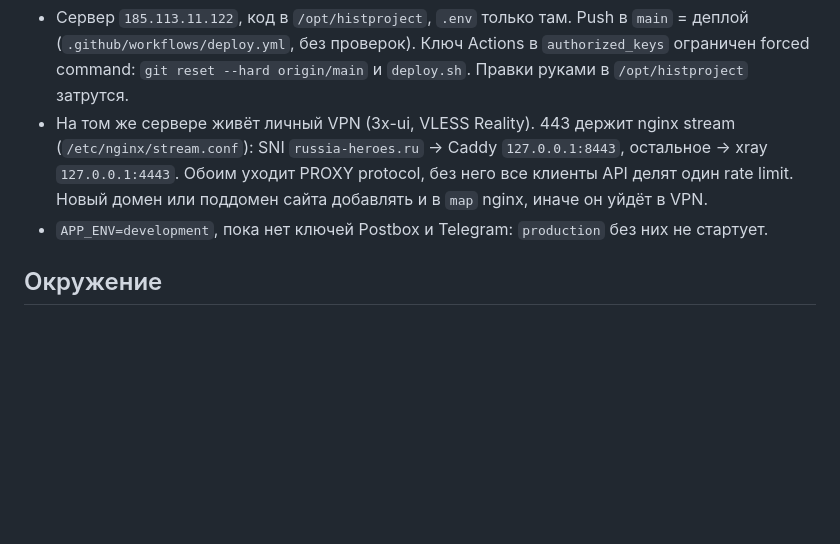
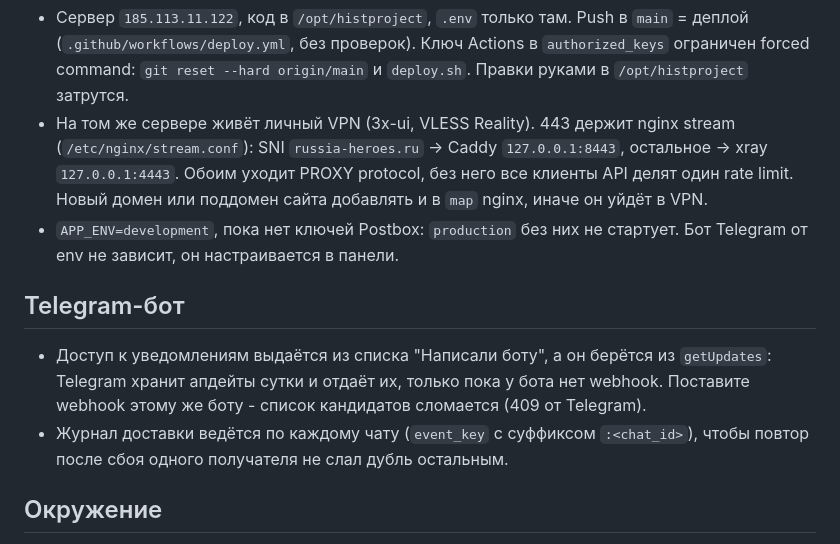
Before and after one commit to airsss993/histproject, a Markdown page: docs/ai/project-memory.md, the part around the change. GitHub-like rendering; blank space fills up the shorter version.

Commit message:
docs: память проекта про настройку Telegram-бота из панели
Refs #18

```diff
--- a/docs/ai/project-memory.md
+++ b/docs/ai/project-memory.md
@@ -51,7 +51,16 @@
   (`/etc/nginx/stream.conf`): SNI `russia-heroes.ru` -> Caddy `127.0.0.1:8443`, остальное -> xray
   `127.0.0.1:4443`. Обоим уходит PROXY protocol, без него все клиенты API делят один rate limit.
   Новый домен или поддомен сайта добавлять и в `map` nginx, иначе он уйдёт в VPN.
-- `APP_ENV=development`, пока нет ключей Postbox и Telegram: `production` без них не стартует.
+- `APP_ENV=development`, пока нет ключей Postbox: `production` без них не стартует. Бот Telegram от env
+  не зависит, он настраивается в панели.
+
+## Telegram-бот
+
+- Доступ к уведомлениям выдаётся из списка "Написали боту", а он берётся из `getUpdates`: Telegram
+  хранит апдейты сутки и отдаёт их, только пока у бота нет webhook. Поставите webhook этому же боту -
+  список кандидатов сломается (409 от Telegram).
+- Журнал доставки ведётся по каждому чату (`event_key` с суффиксом `:<chat_id>`), чтобы повтор после сбоя
+  одного получателя не слал дубль остальным.
 
 ## Окружение
 
```
Also changed, not shown: docs/ai/architecture.md (+1 -1 lines).
